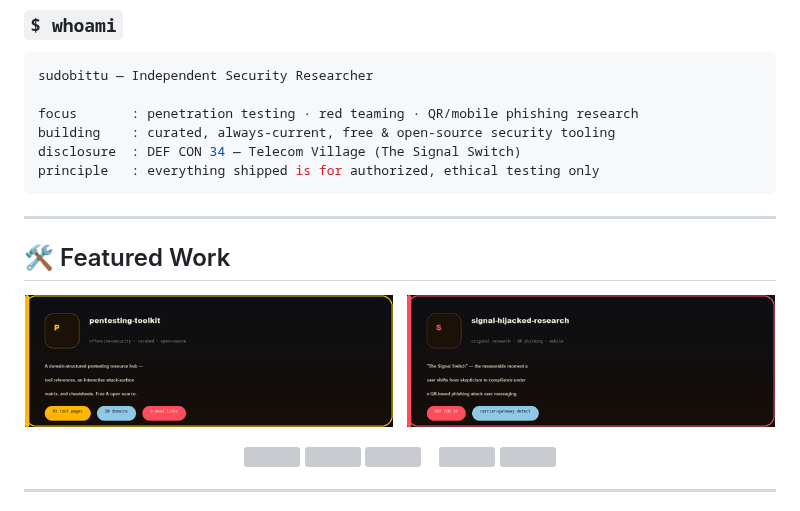
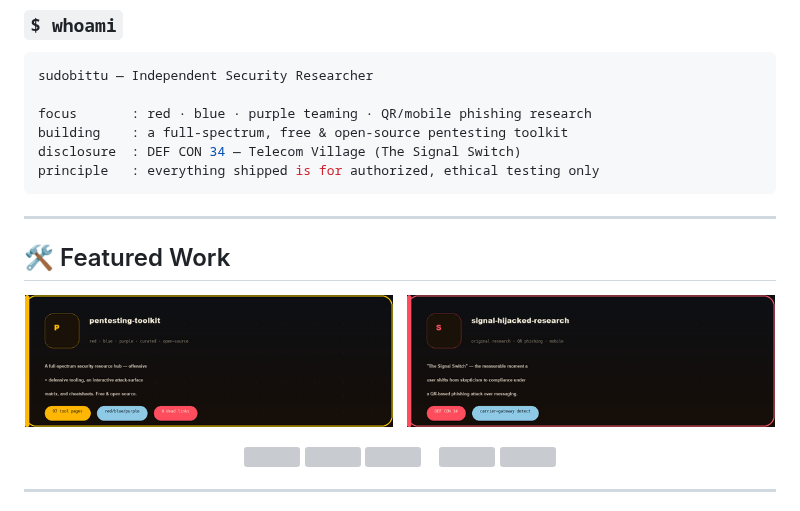
Before and after one commit to sudobittu/sudobittu, a Markdown page: README.md, the part around the change. Drawn GitHub-style; pictures changed too: assets/card-toolkit.png; grey boxes are pictures that could not be loaded.

Commit message:
Reflect full-spectrum (red/blue/purple) scope + 97 tools on profile

````diff
--- a/README.md
+++ b/README.md
@@ -20,8 +20,8 @@
 ```bash
 sudobittu — Independent Security Researcher
 
-focus       : penetration testing · red teaming · QR/mobile phishing research
-building    : curated, always-current, free & open-source security tooling
+focus       : red · blue · purple teaming · QR/mobile phishing research
+building    : a full-spectrum, free & open-source pentesting toolkit
 disclosure  : DEF CON 34 — Telecom Village (The Signal Switch)
 principle   : everything shipped is for authorized, ethical testing only
 ```
````
